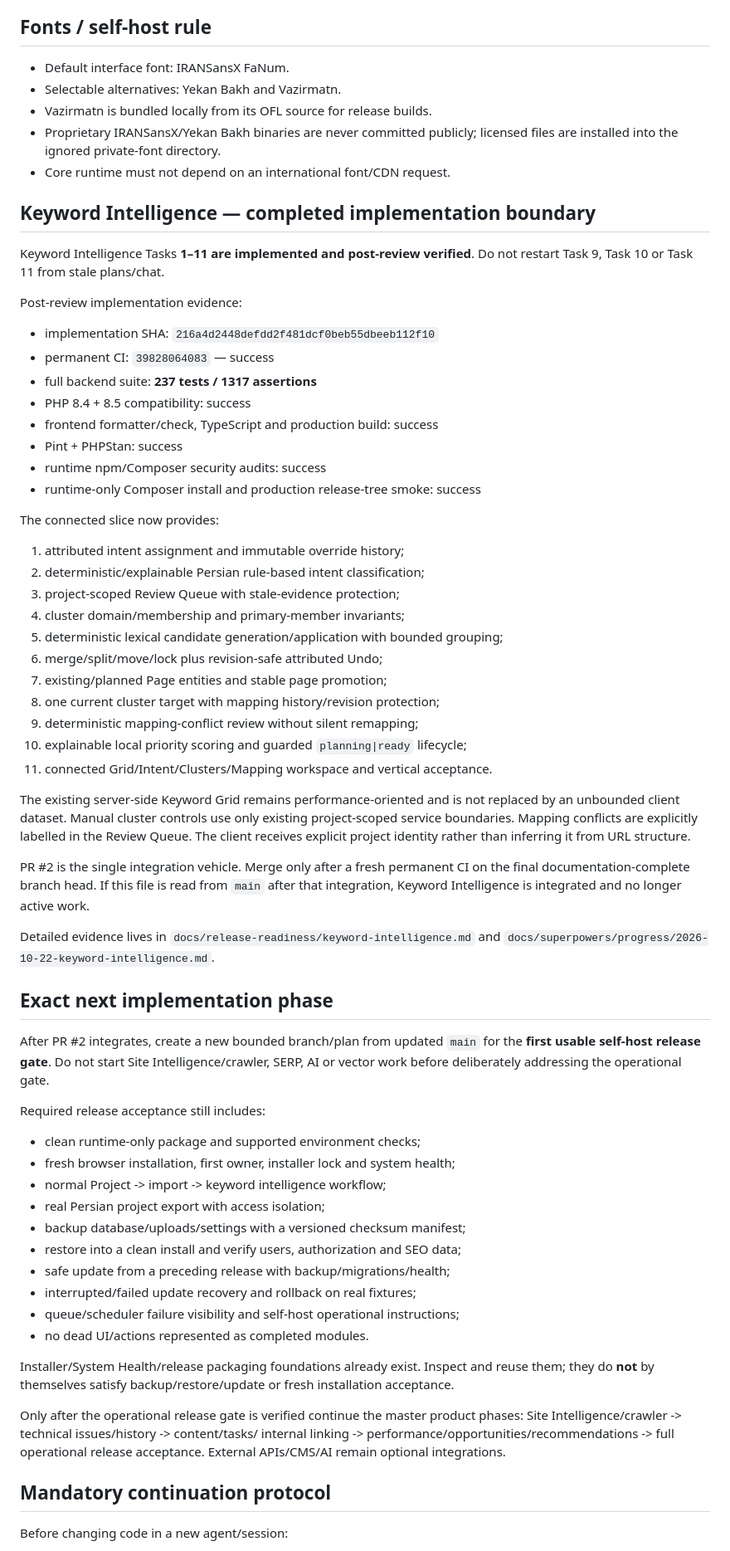
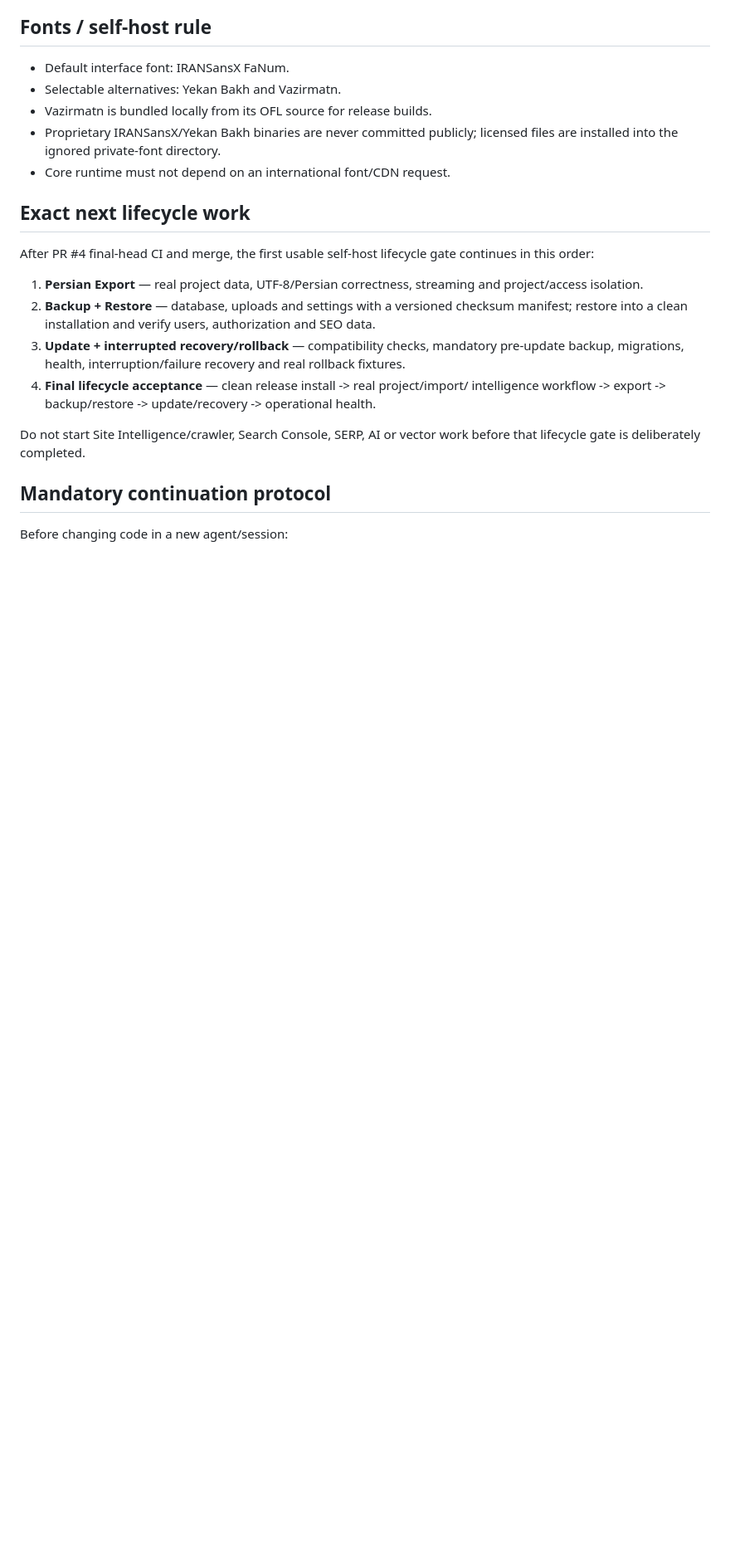
Before and after one commit to arzmolaei/SEO, a Markdown page: docs/PROJECT_STATE.md, the part around one of its changes. Shown at 83% size. Rendered like a GitHub page; blank space fills up the shorter version.

Commit message:
docs: checkpoint completed installer boundary

```diff
--- a/docs/PROJECT_STATE.md
+++ b/docs/PROJECT_STATE.md
@@ -41,77 +103,25 @@ connected foundation acceptance. See
   files are installed into the ignored private-font directory.
 - Core runtime must not depend on an international font/CDN request.
 
-## Keyword Intelligence — completed implementation boundary
+## Exact next lifecycle work
 
-Keyword Intelligence Tasks **1–11 are implemented and post-review verified**.
-Do not restart Task 9, Task 10 or Task 11 from stale plans/chat.
+After PR #4 final-head CI and merge, the first usable self-host lifecycle gate
+continues in this order:
 
-Post-review implementation evidence:
+1. **Persian Export** — real project data, UTF-8/Persian correctness, streaming and
+   project/access isolation.
+2. **Backup + Restore** — database, uploads and settings with a versioned checksum
+   manifest; restore into a clean installation and verify users, authorization and
+   SEO data.
+3. **Update + interrupted recovery/rollback** — compatibility checks, mandatory
+   pre-update backup, migrations, health, interruption/failure recovery and real
+   rollback fixtures.
+4. **Final lifecycle acceptance** — clean release install -> real project/import/
+   intelligence workflow -> export -> backup/restore -> update/recovery ->
+   operational health.
 
-- implementation SHA: `216a4d2448defdd2f481dcf0beb55dbeeb112f10`
-- permanent CI: `39828064083` — success
-- full backend suite: **237 tests / 1317 assertions**
-- PHP 8.4 + 8.5 compatibility: success
-- frontend formatter/check, TypeScript and production build: success
-- Pint + PHPStan: success
-- runtime npm/Composer security audits: success
-- runtime-only Composer install and production release-tree smoke: success
-
-The connected slice now provides:
-
-1. attributed intent assignment and immutable override history;
-2. deterministic/explainable Persian rule-based intent classification;
-3. project-scoped Review Queue with stale-evidence protection;
-4. cluster domain/membership and primary-member invariants;
-5. deterministic lexical candidate generation/application with bounded grouping;
-6. merge/split/move/lock plus revision-safe attributed Undo;
-7. existing/planned Page entities and stable page promotion;
-8. one current cluster target with mapping history/revision protection;
-9. deterministic mapping-conflict review without silent remapping;
-10. explainable local priority scoring and guarded `planning|ready` lifecycle;
-11. connected Grid/Intent/Clusters/Mapping workspace and vertical acceptance.
-
-The existing server-side Keyword Grid remains performance-oriented and is not
-replaced by an unbounded client dataset. Manual cluster controls use only existing
-project-scoped service boundaries. Mapping conflicts are explicitly labelled in
-the Review Queue. The client receives explicit project identity rather than
-inferring it from URL structure.
-
-PR #2 is the single integration vehicle. Merge only after a fresh permanent CI on
-the final documentation-complete branch head. If this file is read from `main`
-after that integration, Keyword Intelligence is integrated and no longer active
-work.
-
-Detailed evidence lives in `docs/release-readiness/keyword-intelligence.md` and
-`docs/superpowers/progress/2026-10-22-keyword-intelligence.md`.
-
-## Exact next implementation phase
-
-After PR #2 integrates, create a new bounded branch/plan from updated `main` for
-the **first usable self-host release gate**. Do not start Site Intelligence/crawler,
-SERP, AI or vector work before deliberately addressing the operational gate.
-
-Required release acceptance still includes:
-
-- clean runtime-only package and supported environment checks;
-- fresh browser installation, first owner, installer lock and system health;
-- normal Project -> import -> keyword intelligence workflow;
-- real Persian project export with access isolation;
-- backup database/uploads/settings with a versioned checksum manifest;
-- restore into a clean install and verify users, authorization and SEO data;
-- safe update from a preceding release with backup/migrations/health;
-- interrupted/failed update recovery and rollback on real fixtures;
-- queue/scheduler failure visibility and self-host operational instructions;
-- no dead UI/actions represented as completed modules.
-
-Installer/System Health/release packaging foundations already exist. Inspect and
-reuse them; they do **not** by themselves satisfy backup/restore/update or fresh
-installation acceptance.
-
-Only after the operational release gate is verified continue the master product
-phases: Site Intelligence/crawler -> technical issues/history -> content/tasks/
-internal linking -> performance/opportunities/recommendations -> full operational
-release acceptance. External APIs/CMS/AI remain optional integrations.
+Do not start Site Intelligence/crawler, Search Console, SERP, AI or vector work
+before that lifecycle gate is deliberately completed.
 
 ## Mandatory continuation protocol
 
```
Also changed, not shown: other parts of docs/PROJECT_STATE.md (+81 -17 lines).
